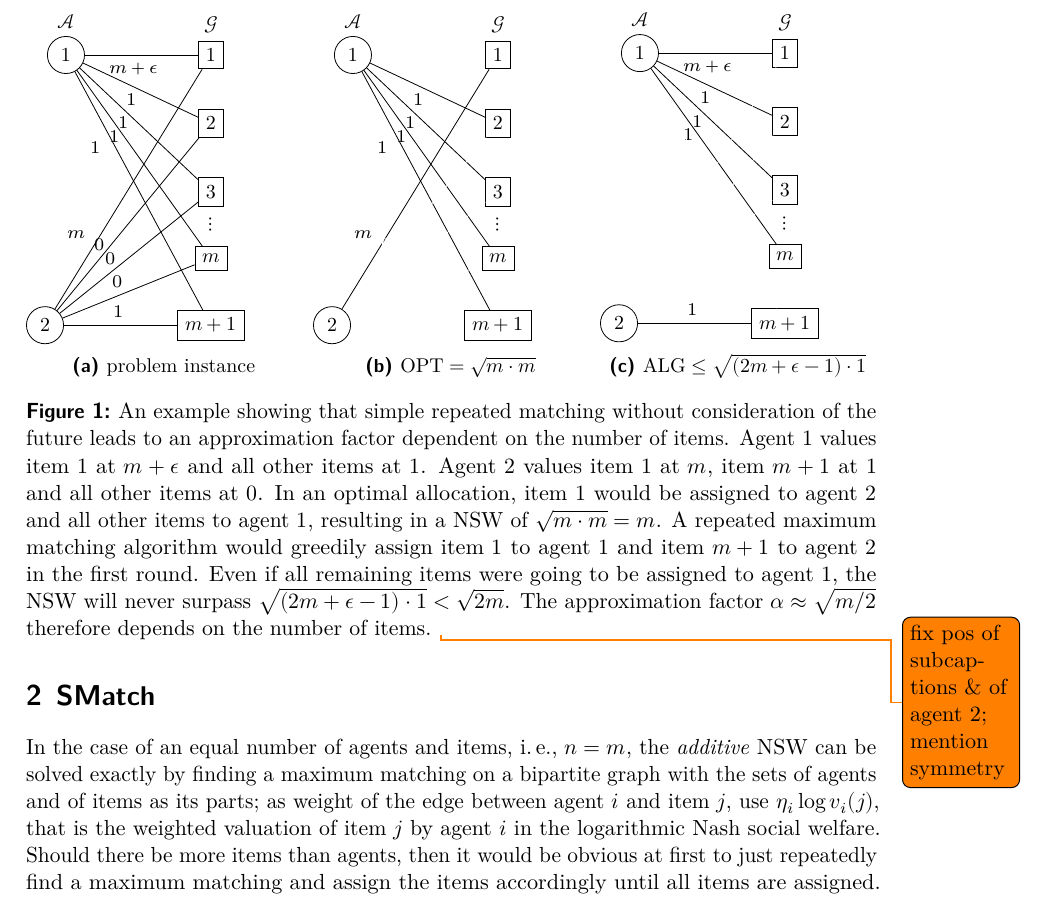
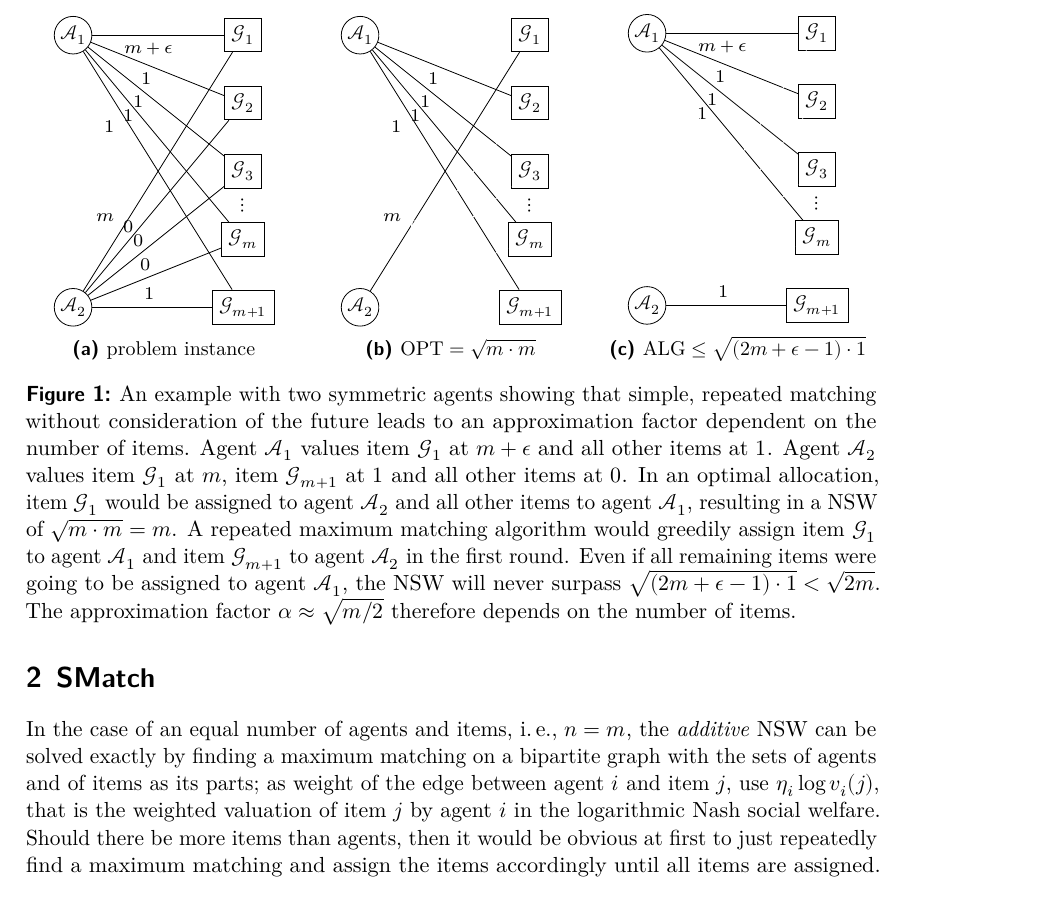
Before and after one commit to s9770652/APA-Seminar, a LaTeX paper (paper/main.tex, which reads paper/smatch.tex): part of page 7 of 21, cut at the place of the change. The pictures show the PDF file paper/main.pdf that the author committed with the source.

Commit message:
Reworked figure.
Signed-off-by: s9770652 <s9770652@stud.uni-frankfurt.de>

```diff
--- a/paper/smatch.tex
+++ b/paper/smatch.tex
@@ -10,40 +10,41 @@ The geometric mean of the \NSW{} favours allocations with similarly valued bundl
 
 \begin{figure*}
 	\tikzset{
-		lbl/.style = {font=\small},
-		agent/.style = {draw, circle, font=\small},
+		agent/.style = {draw, circle, font=\small, inner sep=1pt},
 		item/.style = {draw, rectangle, font=\small},
 		dots/.style = {font=\small},
 		weight/.style = {font=\footnotesize},
 		edgeopt/.style = {},
 		edgealg/.style = {},
 		edgegry/.style = {},
-		node distance=7mm and 20mm,
+		node distance=12mm and 30mm,
+		on grid
 	}
 	\def\allocationexample{
+		\centering
 		\begin{tikzpicture}
 			% items
-			\node[item, label={[lbl]above:\(\goods\)}] (i1)                       {1};
-			\node[item]                                (i2)  [below=of i1]        {2};
-			\node[item]                                (i3)  [below=of i2]        {3};
-			\node[item]                                (im)  [below=of i3]        {\(m\)};
-			\node[item]                                (im1) [below=of im]        {\(m+1\)};
-			\node[dots]                                (id)  at ($(i3)!0.5!(im)$) {\(\vdots\)};
+			\node[item] (i1)                       {\(\goods_{1}\)};
+			\node[item] (i2)  [below=of i1]        {\(\goods_{2}\)};
+			\node[item] (i3)  [below=of i2]        {\(\goods_{3}\)};
+			\node[item] (im)  [below=of i3]        {\(\goods_{m}\)};
+			\node[item] (im1) [below=of im]        {\(\goods_{m+1}\)};
+			\node[dots] (id)  at ($(i3)!0.5!(im)$) {\(\vdots\)};
 			% agents
-			\node[agent, label={[lbl]above:\(\agents\)}] (a1) [left=of i1]  {1};
-			\node[agent]                                 (a2) [left=of im1] {2};
+			\node[agent] (a1) [left=of i1]  {\(\agents_1\)};
+			\node[agent] (a2) [left=of im1] {\(\agents_2\)};
 			% valuations
 			\draw[edgealg] (a1) to node[weight, pos=.43, below]      {\(m + \epsilon\)} (i1);
-			\draw          (a1) to node[weight, pos=.42, below]      {\(1\)} (i2);
-			\draw          (a1) to node[weight, pos=.37, below]      {\(1\)} (i3);
-			\draw          (a1) to node[weight, pos=.30, below]      {\(1\)} (im);
-			\draw[edgeopt] (a1) to node[weight, pos=.26, below left] {\(1\)} (im1);
+			\draw          (a1) to node[weight, pos=.42, below]      {\(1\)}            (i2);
+			\draw          (a1) to node[weight, pos=.37, below]      {\(1\)}            (i3);
+			\draw          (a1) to node[weight, pos=.30, below]      {\(1\)}            (im);
+			\draw[edgeopt] (a1) to node[weight, pos=.26, below left] {\(1\)}            (im1);
 
-			\draw[edgeopt] (a2) to node[weight, pos=.26, above left] {\(m\)} (i1);
-			\draw[edgegry] (a2) to node[weight, pos=.30, above]      {\(0\)} (i2);
-			\draw[edgegry] (a2) to node[weight, pos=.37, above]      {\(0\)} (i3);
-			\draw[edgegry] (a2) to node[weight, pos=.42, above]      {\(0\)} (im);
-			\draw[edgealg] (a2) to node[weight, pos=.48, above]      {\(1\)} (im1);
+			\draw[edgeopt] (a2) to node[weight, pos=.26, above left] {\(m\)}            (i1);
+			\draw[edgegry] (a2) to node[weight, pos=.30, above]      {\(0\)}            (i2);
+			\draw[edgegry] (a2) to node[weight, pos=.37, above]      {\(0\)}            (i3);
+			\draw[edgegry] (a2) to node[weight, pos=.42, above]      {\(0\)}            (im);
+			\draw[edgealg] (a2) to node[weight, pos=.48, above]      {\(1\)}            (im1);
 		\end{tikzpicture}
 	}
 	\centering
@@ -76,14 +77,13 @@ The geometric mean of the \NSW{} favours allocations with similarly valued bundl
 		}
 	\end{subfigure}
 	\caption{%
-		An example showing that simple repeated matching without consideration of the future leads to an approximation factor dependent on the number of items.
-		Agent \(1\) values item \(1\) at \(m + \epsilon\) and all other items at \(1\).
-		Agent \(2\) values item \(1\) at \(m\), item \(m+1\) at~\(1\) and all other items at \(0\).
-		In an optimal allocation, item \(1\) would be assigned to agent \(2\) and all other items to agent \(1\), resulting in a NSW of \(\sqrt{m \cdot m} = m\).
-		A repeated maximum matching algorithm would greedily assign item \(1\) to agent \(1\) and item \(m+1\) to agent \(2\) in the first round.
-		Even if all remaining items were going to be assigned to agent \(1\), the NSW will never surpass \(\sqrt{(2m + \epsilon - 1) \cdot 1} < \sqrt{2m}\).
+		An example with two symmetric agents showing that simple, repeated matching without consideration of the future leads to an approximation factor dependent on the number of items.
+		Agent \(\agents_{1}\) values item~\(\goods_{1}\) at \(m + \epsilon\) and all other items at~\(1\).
+		Agent \(\agents_{2}\) values item~\(\goods_{1}\) at \(m\), item \(\goods_{m+1}\) at~\(1\) and all other items at~\(0\).
+		In an optimal allocation, item \(\goods_{1}\) would be assigned to agent \(\agents_{2}\) and all other items to agent~\(\agents_{1}\), resulting in a NSW of \(\sqrt{m \cdot m} = m\).
+		A repeated maximum matching algorithm would greedily assign item \(\goods_{1}\) to agent \(\agents_{1}\) and item \(\goods_{m+1}\) to agent \(\agents_{2}\) in the first round.
+		Even if all remaining items were going to be assigned to agent \(\agents_{1}\), the NSW will never surpass \(\sqrt{(2m + \epsilon - 1) \cdot 1} < \sqrt{2m}\).
 		The approximation factor \(\alpha \approx \sqrt{m/2}\) therefore depends on the number of items.
-		\todo{fix pos of subcaptions \& of agent 2; mention symmetry}
 	}
 	\label{fig:allocation}
 \end{figure*}
```
Also changed, not shown: paper/main.pdf.
